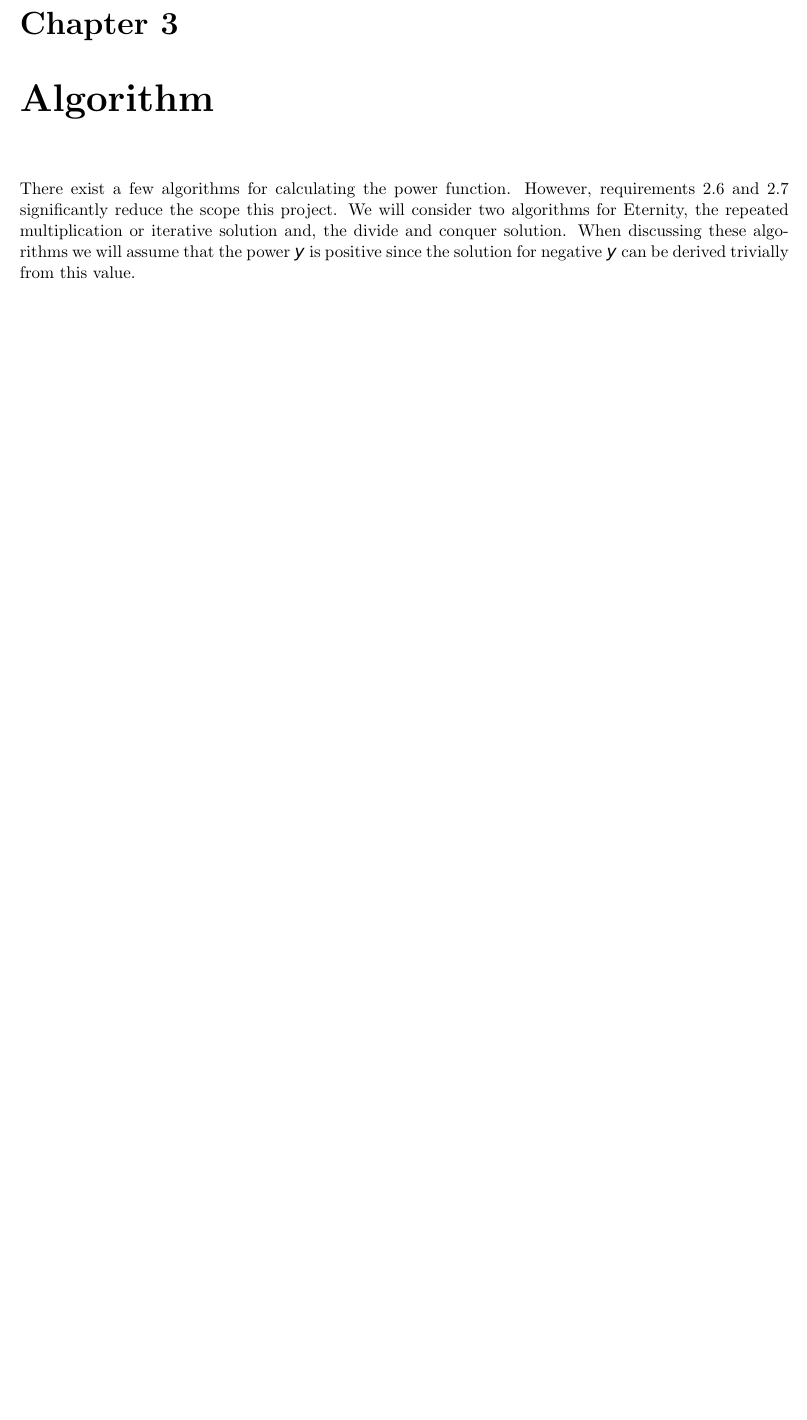
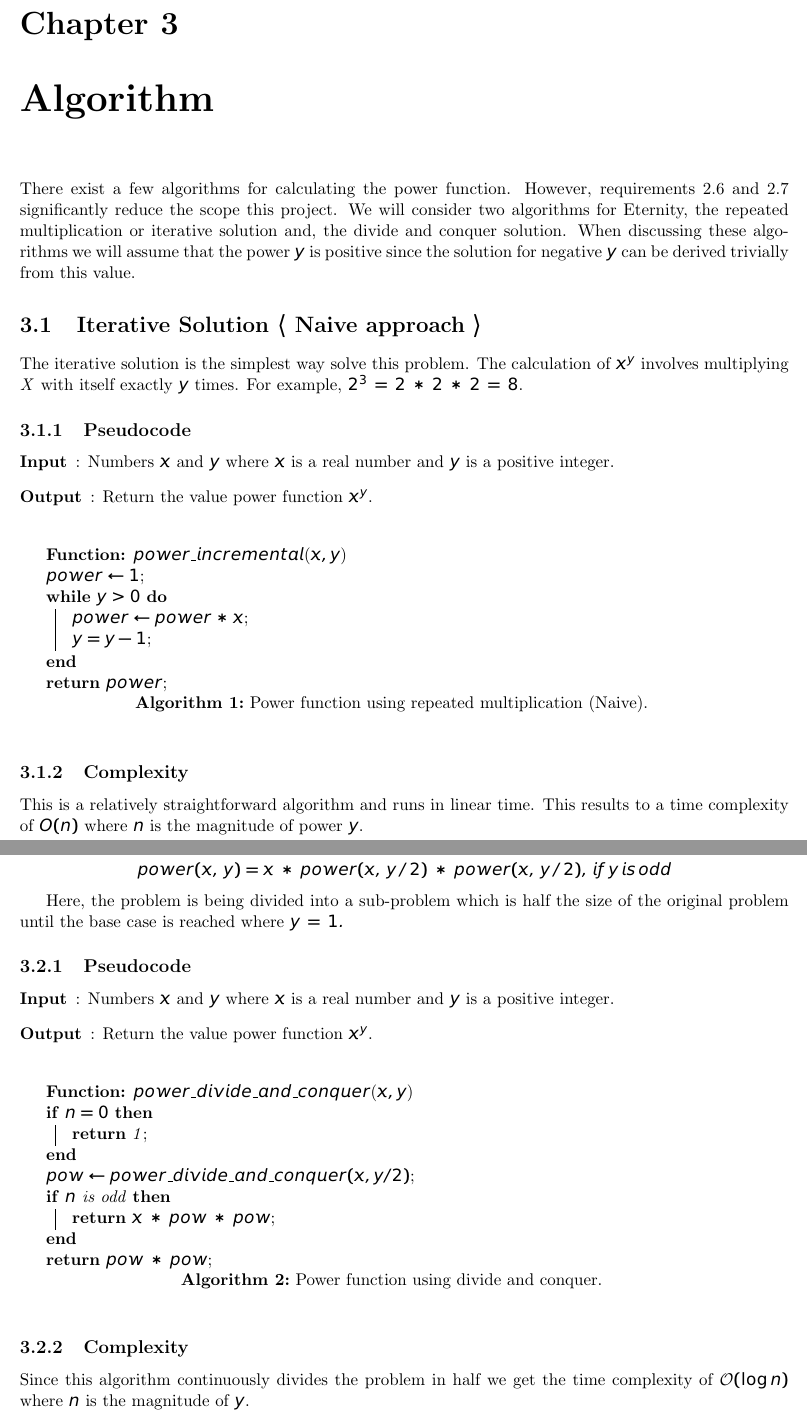
Before and after one commit to akhil-sharma/soen6011-eternity, a LaTeX document (documentation/Report.tex): part of page 7 of 7 before the commit and two parts of pages 7 and 8 of 8 after it, the two joined at a grey line, cut so that both start at the same text, the shorter picture padded with empty space. Compiled offline with pdfLaTeX.

Commit message:
docs: adds the divide and conquer algorithm to report

```diff
--- a/documentation/Report.tex
+++ b/documentation/Report.tex
@@ -304,3 +304,45 @@
             There exist a few algorithms for calculating the power function. However, requirements \ref{tab:table-requirements-6} and \ref{tab:table-requirements-7} significantly reduce the scope this project.
             We will consider two algorithms for Eternity, the repeated multiplication or iterative solution and, the divide and conquer solution.
             When discussing these algorithms we will assume that the power $y$ is positive since the solution for negative $y$ can be derived trivially from this value.
+
+            \section{Iterative Solution $\langle$ Naive approach $\rangle$} % algorithm level
+        	The iterative solution is the simplest way solve this problem. The calculation of $x^y$ involves multiplying \emph{X} with itself exactly $y$ times.
+        	For example, $2^3 \, = \, 2 \, * \, 2 \, * \, 2 \, = \, 8$.
+
+        	\subsection{Pseudocode}
+        % 	\begin{verbatim}
+        % 	    power = 1
+        % 	    while y > 0:
+        % 	        power = power * x
+        % 	        y = y - 1
+        % 	    print (power)
+        % 	\end{verbatim}
+
+            % 	\begin{algorithmic}
+            % 	    \STATE {$power \gets 1$}
+            % 	    \WHILE {$y > 0$}
+            % 	        \STATE {$power \gets power * x$}
+            % 	        \STATE {$y = y - 1$}
+            % 	    \ENDWHILE
+            % 	    \RETURN {$power$}
+            % 	\end{algorithmic}
+            	\begin{description}
+                	\item [Input]: Numbers $x$ and $y$ where $x$ is a real number and $y$ is a positive integer.
+                	\item [Output]: Return the value power function $x^y$.
+            	\end{description}
+
+            	\begin{algorithm}
+                	\SetKwInput{function}{Function}
+                	\function{$power\_incremental$($x, y$)}
+                	    $power \gets 1$\;
+                	    \While{$y > 0$}{
+                	        $power \gets power * x$\;
+                	        $y = y - 1$\;
+                	    }
+                	    \Return {$power$}\;
+                \caption{Power function using repeated multiplication (Naive).}
+                \label{alg:power-incremental}
+            	\end{algorithm}
+
+            \subsection{Complexity}
+            This is a relatively straightforward algorithm and runs in linear time. This results to a time complexity of $O(n)$ where $n$ is the magnitude of power $y$.
@@ -307 +355,31 @@
+            $$power(x, \, y) = x \, * \, power(x, \, y \, / \, 2) \, * \, power(x, \, y \, / \, 2), \, if \, y \, is \, odd$$
+
+        Here, the problem is being divided into a sub-problem which is half the size of the original problem until the base case is reached where $y \, = \, 1.$
+
+            \subsection{Pseudocode}
+            	\begin{description}
+                	\item [Input]: Numbers $x$ and $y$ where $x$ is a real number and $y$ is a positive integer.
+                	\item [Output]: Return the value power function $x^y$.
+            	\end{description}
+
+            	\begin{algorithm}
+                	\SetKwInput{function}{Function}
+                	\function{$power\_divide\_and\_conquer$($x, y$)}
+                        \If{$n = 0$}{
+                            \Return {1}\;
+                        }
+
+                        $pow \gets power\_divide\_and\_conquer(x, y / 2)$\;
+
+                        \If{$n$ is odd}{
+                            \Return {$x\,*\, pow \,*\, pow$}\;
+                        }{
+                            \Return {$pow\,*\,pow$}\;
+                        }
+                \caption{Power function using divide and conquer.}
+                \label{alg:power-divide-and-conquer}
+            	\end{algorithm}
+
+            \subsection{Complexity}
+            Since this algorithm continuously divides the problem in half we get the time complexity of $\mathcal{O}(\log n)$ where $n$ is the magnitude of $y$.
 \end{document}
```
Also changed, not shown: documentation/Report.tex (6 more changed lines).
